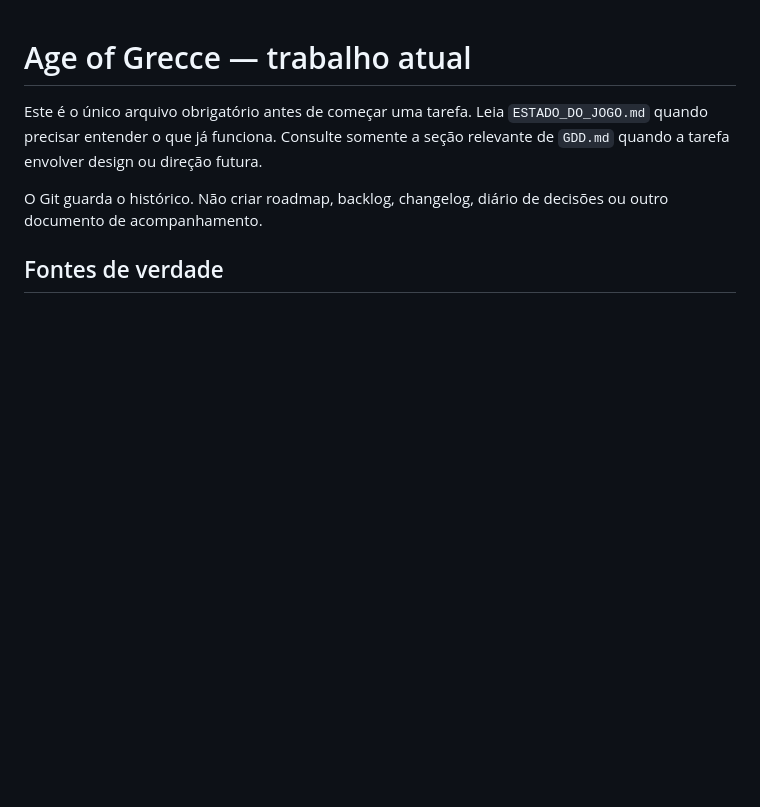
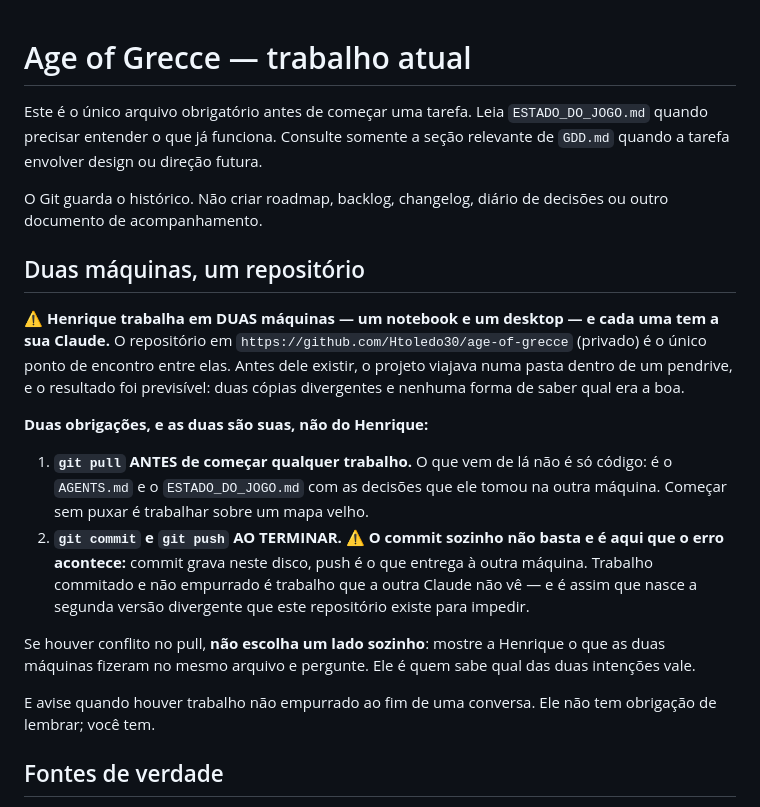
Before and after one commit to Htoledo30/age-of-grecce, a Markdown page: AGENTS.md, the part around the change. Rendered like a GitHub page; blank space fills up the shorter version.

Commit message:
O repositório vira o ponto de encontro entre as duas máquinas
Henrique trabalha num notebook e num desktop, cada um com a sua Claude, e até hoje o projeto
viajava numa pasta dentro de um pendrive. O resultado foi o previsível: duas cópias
divergentes e nenhuma forma de saber qual era a boa — o SSD estava dois commits à frente do
pendrive e nada avisava.

A regra que entra no AGENTS.md tem duas metades, e a segunda é a que costuma faltar: puxar
antes de começar, e **empurrar** ao terminar. Commit grava no disco; push é o que entrega à
outra máquina. Trabalho commitado e não empurrado é trabalho que a outra Claude não vê.

Co-Authored-By: Claude Opus 5 <noreply@anthropic.com>

```diff
--- a/AGENTS.md
+++ b/AGENTS.md
@@ -6,6 +6,30 @@ relevante de `GDD.md` quando a tarefa envolver design ou direção futura.
 
 O Git guarda o histórico. Não criar roadmap, backlog, changelog, diário de decisões ou
 outro documento de acompanhamento.
+
+## Duas máquinas, um repositório
+
+⚠️ **Henrique trabalha em DUAS máquinas — um notebook e um desktop — e cada uma tem a sua
+Claude.** O repositório em `https://github.com/Htoledo30/age-of-grecce` (privado) é o único
+ponto de encontro entre elas. Antes dele existir, o projeto viajava numa pasta dentro de um
+pendrive, e o resultado foi previsível: duas cópias divergentes e nenhuma forma de saber qual
+era a boa.
+
+**Duas obrigações, e as duas são suas, não do Henrique:**
+
+1. **`git pull` ANTES de começar qualquer trabalho.** O que vem de lá não é só código: é o
+   `AGENTS.md` e o `ESTADO_DO_JOGO.md` com as decisões que ele tomou na outra máquina. Começar
+   sem puxar é trabalhar sobre um mapa velho.
+2. **`git commit` e `git push` AO TERMINAR.** ⚠️ **O commit sozinho não basta e é aqui que o
+   erro acontece:** commit grava neste disco, push é o que entrega à outra máquina. Trabalho
+   commitado e não empurrado é trabalho que a outra Claude não vê — e é assim que nasce a
+   segunda versão divergente que este repositório existe para impedir.
+
+Se houver conflito no pull, **não escolha um lado sozinho**: mostre a Henrique o que as duas
+máquinas fizeram no mesmo arquivo e pergunte. Ele é quem sabe qual das duas intenções vale.
+
+E avise quando houver trabalho não empurrado ao fim de uma conversa. Ele não tem obrigação de
+lembrar; você tem.
 
 ## Fontes de verdade
 
```
